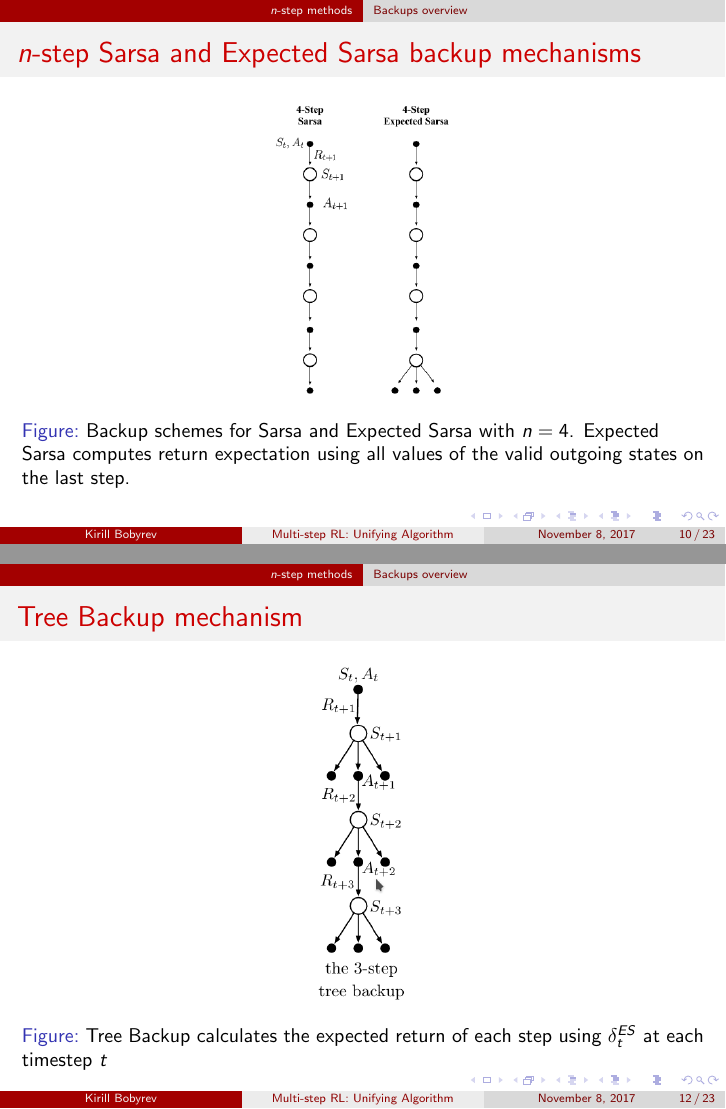
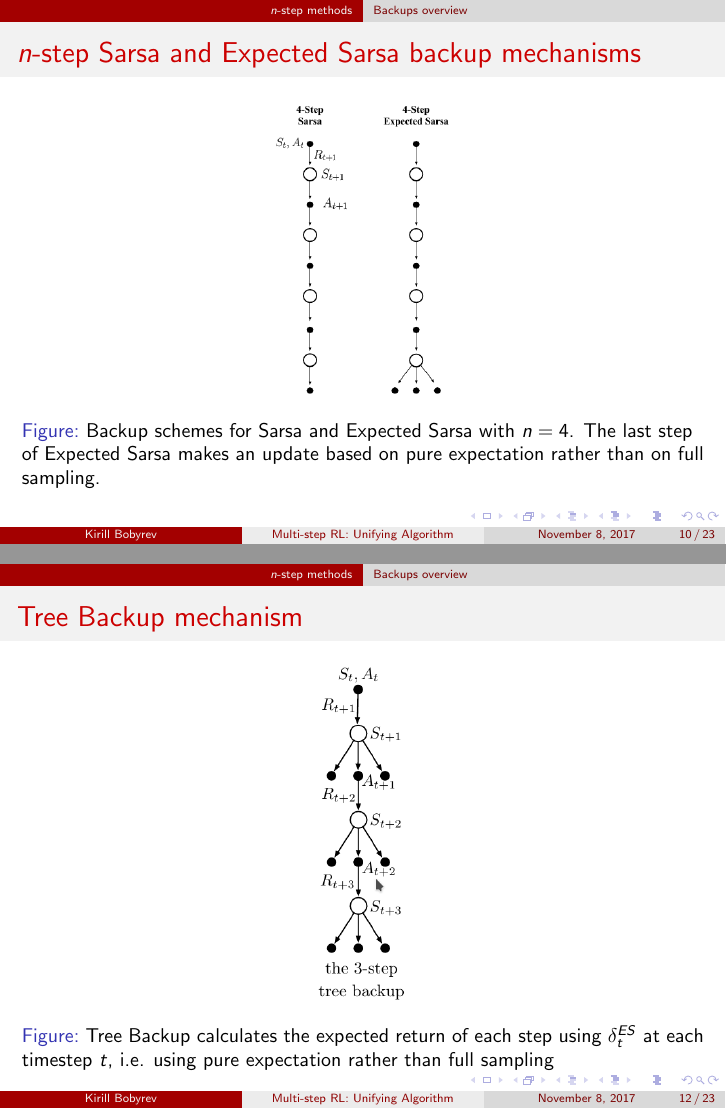
Before and after one commit to kirillbobyrev/talks, LaTeX slides (n-step-q-sigma/presentation/Presentation.tex): pages 10 and 12 of 23, joined at a grey line. Compiled offline with pdfLaTeX.

Commit message:
Make figure captions slightly more descriptive

```diff
--- a/n-step-q-sigma/presentation/Presentation.tex
+++ b/n-step-q-sigma/presentation/Presentation.tex
@@ -159,9 +159,9 @@
   \begin{figure}
     \centering
     \includegraphics[height=0.6 \textheight]{sarsa_backup}
-    \caption{Backup schemes for Sarsa and Expected Sarsa with $n = 4$. Expected
-      Sarsa computes return expectation using all values of the valid outgoing
-      states on the last step.}
+    \caption{Backup schemes for Sarsa and Expected Sarsa with $n = 4$. The last
+      step of Expected Sarsa makes an update based on pure expectation rather
+      than on full sampling.}
   \end{figure}
 \end{frame}
 
@@ -187,7 +187,8 @@
     \centering
     \includegraphics[height=0.7 \textheight]{tree_backup}
     \caption{Tree Backup calculates the expected return of each step using
-      $\delta_t^{ES}$ at each timestep $t$}
+      $\delta_t^{ES}$ at each timestep $t$, i.e. using pure expectation rather
+      than full sampling}
   \end{figure}
 \end{frame}
 
```
